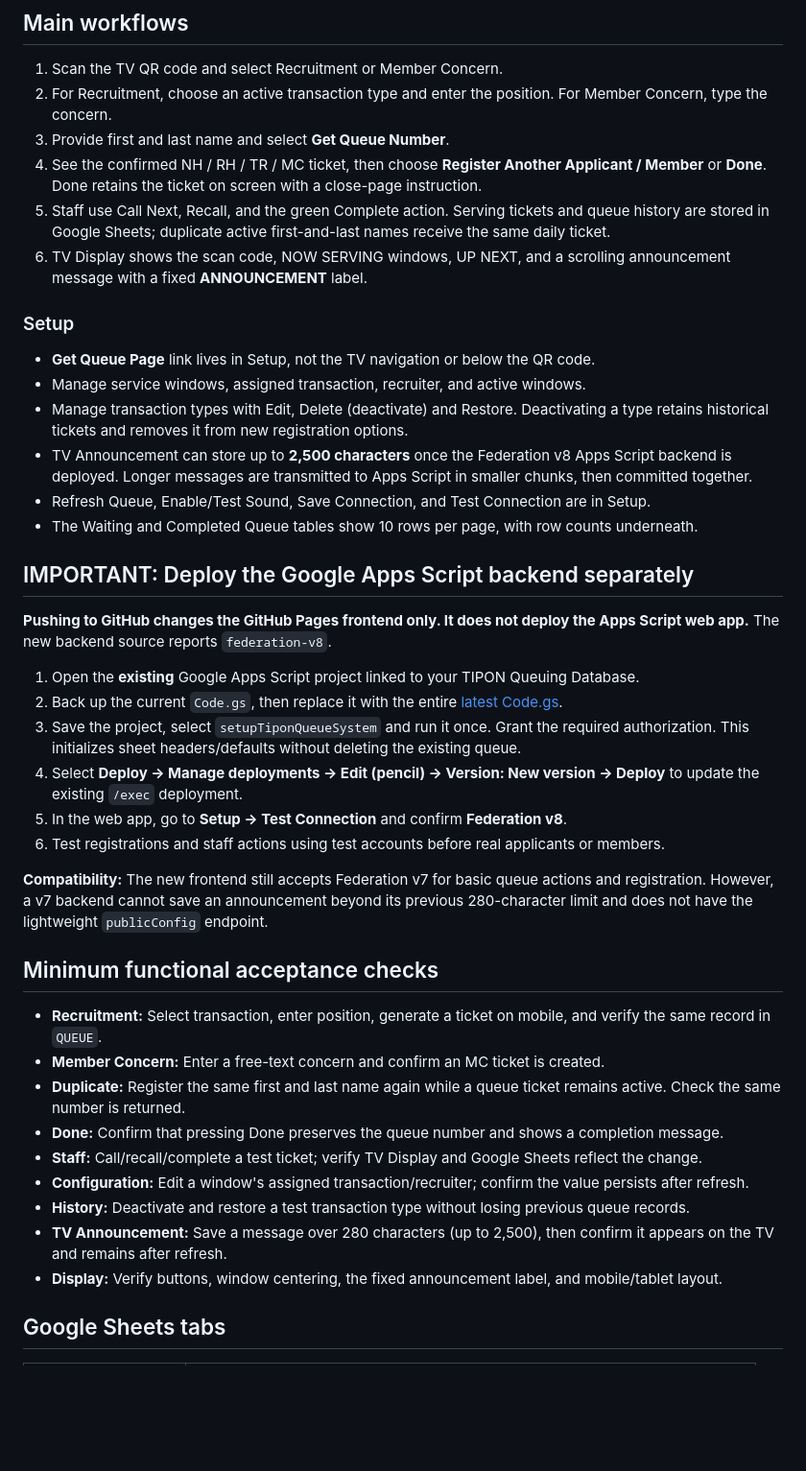
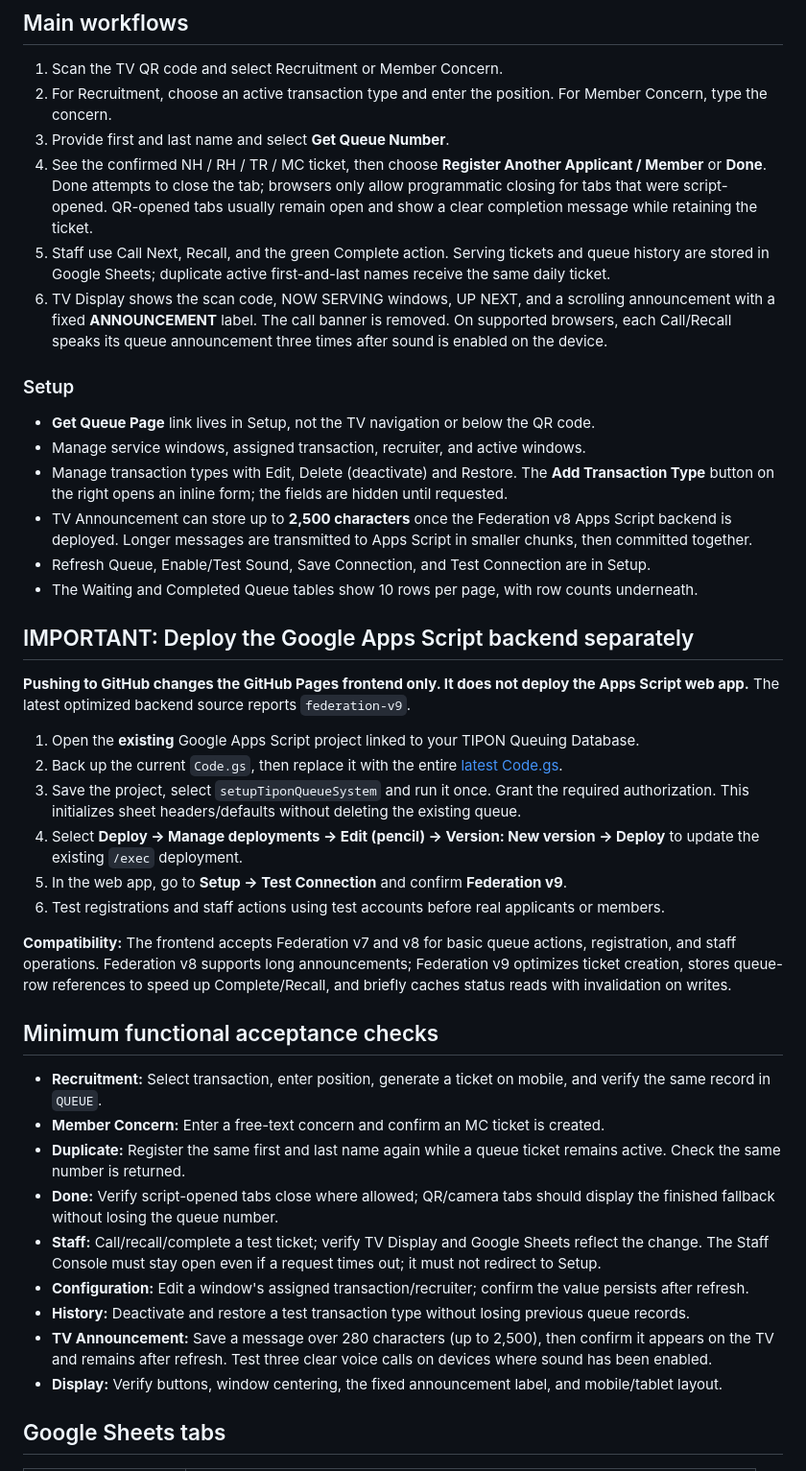
Before and after one commit to jericknoelsabang-hue/tipon-queuing-system, a Markdown page: README.md, the part around the change. Shown at 96% size. Rendered like a GitHub page; blank space fills up the shorter version.

Commit message:
Update operations and QA guide for v9 backend and call controls

```diff
--- a/README.md
+++ b/README.md
@@ -12,42 +12,42 @@ This is a QR-based queuing system for **recruitment applicants** and **cooperati
 1. Scan the TV QR code and select Recruitment or Member Concern.
 2. For Recruitment, choose an active transaction type and enter the position. For Member Concern, type the concern.
 3. Provide first and last name and select **Get Queue Number**.
-4. See the confirmed NH / RH / TR / MC ticket, then choose **Register Another Applicant / Member** or **Done**. Done retains the ticket on screen with a close-page instruction.
+4. See the confirmed NH / RH / TR / MC ticket, then choose **Register Another Applicant / Member** or **Done**. Done attempts to close the tab; browsers only allow programmatic closing for tabs that were script-opened. QR-opened tabs usually remain open and show a clear completion message while retaining the ticket.
 5. Staff use Call Next, Recall, and the green Complete action. Serving tickets and queue history are stored in Google Sheets; duplicate active first-and-last names receive the same daily ticket.
-6. TV Display shows the scan code, NOW SERVING windows, UP NEXT, and a scrolling announcement message with a fixed **ANNOUNCEMENT** label.
+6. TV Display shows the scan code, NOW SERVING windows, UP NEXT, and a scrolling announcement with a fixed **ANNOUNCEMENT** label. The call banner is removed. On supported browsers, each Call/Recall speaks its queue announcement three times after sound is enabled on the device.
 
 ### Setup
 
 - **Get Queue Page** link lives in Setup, not the TV navigation or below the QR code.
 - Manage service windows, assigned transaction, recruiter, and active windows.
-- Manage transaction types with Edit, Delete (deactivate) and Restore. Deactivating a type retains historical tickets and removes it from new registration options.
+- Manage transaction types with Edit, Delete (deactivate) and Restore. The **Add Transaction Type** button on the right opens an inline form; the fields are hidden until requested.
 - TV Announcement can store up to **2,500 characters** once the Federation v8 Apps Script backend is deployed. Longer messages are transmitted to Apps Script in smaller chunks, then committed together.
 - Refresh Queue, Enable/Test Sound, Save Connection, and Test Connection are in Setup.
 - The Waiting and Completed Queue tables show 10 rows per page, with row counts underneath.
 
 ## IMPORTANT: Deploy the Google Apps Script backend separately
 
-**Pushing to GitHub changes the GitHub Pages frontend only. It does not deploy the Apps Script web app.** The new backend source reports `federation-v8`.
+**Pushing to GitHub changes the GitHub Pages frontend only. It does not deploy the Apps Script web app.** The latest optimized backend source reports `federation-v9`.
 
 1. Open the **existing** Google Apps Script project linked to your TIPON Queuing Database.
 2. Back up the current `Code.gs`, then replace it with the entire [latest Code.gs](apps-script/Code.gs).
 3. Save the project, select `setupTiponQueueSystem` and run it once. Grant the required authorization. This initializes sheet headers/defaults without deleting the existing queue.
 4. Select **Deploy → Manage deployments → Edit (pencil) → Version: New version → Deploy** to update the existing `/exec` deployment.
-5. In the web app, go to **Setup → Test Connection** and confirm **Federation v8**.
+5. In the web app, go to **Setup → Test Connection** and confirm **Federation v9**.
 6. Test registrations and staff actions using test accounts before real applicants or members.
 
-**Compatibility:** The new frontend still accepts Federation v7 for basic queue actions and registration. However, a v7 backend cannot save an announcement beyond its previous 280-character limit and does not have the lightweight `publicConfig` endpoint.
+**Compatibility:** The frontend accepts Federation v7 and v8 for basic queue actions, registration, and staff operations. Federation v8 supports long announcements; Federation v9 optimizes ticket creation, stores queue-row references to speed up Complete/Recall, and briefly caches status reads with invalidation on writes.
 
 ## Minimum functional acceptance checks
 
 - **Recruitment:** Select transaction, enter position, generate a ticket on mobile, and verify the same record in `QUEUE`.
 - **Member Concern:** Enter a free-text concern and confirm an MC ticket is created.
 - **Duplicate:** Register the same first and last name again while a queue ticket remains active. Check the same number is returned.
-- **Done:** Confirm that pressing Done preserves the queue number and shows a completion message.
-- **Staff:** Call/recall/complete a test ticket; verify TV Display and Google Sheets reflect the change.
+- **Done:** Verify script-opened tabs close where allowed; QR/camera tabs should display the finished fallback without losing the queue number.
+- **Staff:** Call/recall/complete a test ticket; verify TV Display and Google Sheets reflect the change. The Staff Console must stay open even if a request times out; it must not redirect to Setup.
 - **Configuration:** Edit a window's assigned transaction/recruiter; confirm the value persists after refresh.
 - **History:** Deactivate and restore a test transaction type without losing previous queue records.
-- **TV Announcement:** Save a message over 280 characters (up to 2,500), then confirm it appears on the TV and remains after refresh.
+- **TV Announcement:** Save a message over 280 characters (up to 2,500), then confirm it appears on the TV and remains after refresh. Test three clear voice calls on devices where sound has been enabled.
 - **Display:** Verify buttons, window centering, the fixed announcement label, and mobile/tablet layout.
 
 ## Google Sheets tabs
```
